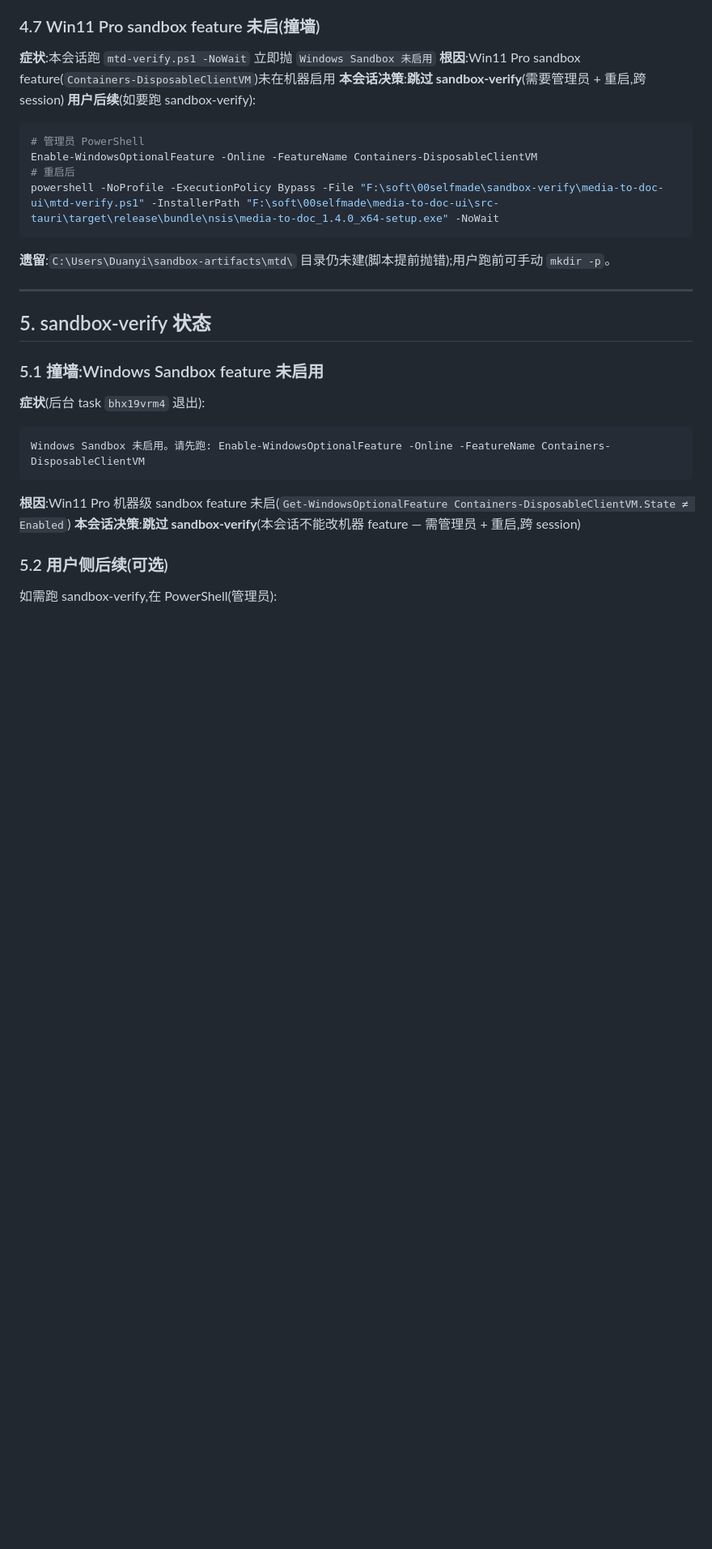
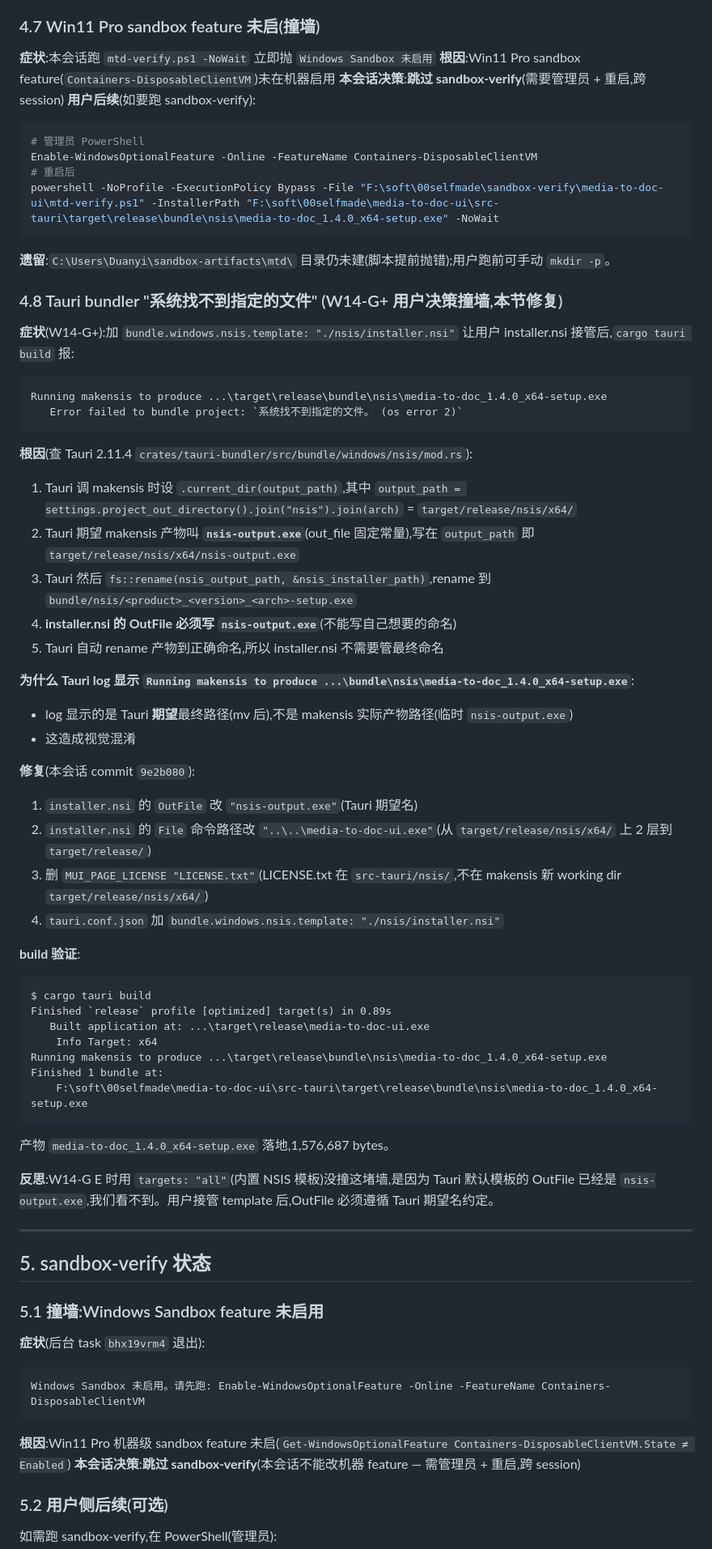
Before and after one commit to kizemo/media-to-doc-ui, a Markdown page: handoff-w14g-e-msi-2026-07-23.md, the part around one of its changes. Shown at 81% size. Rendered like a GitHub page; blank space fills up the shorter version.

````diff
--- a/handoff-w14g-e-msi-2026-07-23.md
+++ b/handoff-w14g-e-msi-2026-07-23.md
@@ -146,6 +150,44 @@ powershell -NoProfile -ExecutionPolicy Bypass -File "F:\soft\00selfmade\sandbox-
 ```
 **遗留**:`C:\Users\Duanyi\sandbox-artifacts\mtd\` 目录仍未建(脚本提前抛错);用户跑前可手动 `mkdir -p`。
 
+### 4.8 Tauri bundler "系统找不到指定的文件" (W14-G+ 用户决策撞墙,本节修复)
+
+**症状**(W14-G+):加 `bundle.windows.nsis.template: "./nsis/installer.nsi"` 让用户 installer.nsi 接管后,`cargo tauri build` 报:
+```
+Running makensis to produce ...\target\release\bundle\nsis\media-to-doc_1.4.0_x64-setup.exe
+   Error failed to bundle project: `系统找不到指定的文件。 (os error 2)`
+```
+**根因**(查 Tauri 2.11.4 `crates/tauri-bundler/src/bundle/windows/nsis/mod.rs`):
+1. Tauri 调 makensis 时设 `.current_dir(output_path)`,其中 `output_path = settings.project_out_directory().join("nsis").join(arch)` = `target/release/nsis/x64/`
+2. Tauri 期望 makensis 产物叫 **`nsis-output.exe`**(out_file 固定常量),写在 `output_path` 即 `target/release/nsis/x64/nsis-output.exe`
+3. Tauri 然后 `fs::rename(nsis_output_path, &nsis_installer_path)`,rename 到 `bundle/nsis/<product>_<version>_<arch>-setup.exe`
+4. **installer.nsi 的 OutFile 必须写 `nsis-output.exe`**(不能写自己想要的命名)
+5. Tauri 自动 rename 产物到正确命名,所以 installer.nsi 不需要管最终命名
+
+**为什么 Tauri log 显示 `Running makensis to produce ...\bundle\nsis\media-to-doc_1.4.0_x64-setup.exe`**:
+- log 显示的是 Tauri **期望**最终路径(mv 后),不是 makensis 实际产物路径(临时 `nsis-output.exe`)
+- 这造成视觉混淆
+
+**修复**(本会话 commit `9e2b080`):
+1. `installer.nsi` 的 `OutFile` 改 `"nsis-output.exe"`(Tauri 期望名)
+2. `installer.nsi` 的 `File` 命令路径改 `"..\..\media-to-doc-ui.exe"`(从 `target/release/nsis/x64/` 上 2 层到 `target/release/`)
+3. 删 `MUI_PAGE_LICENSE "LICENSE.txt"`(LICENSE.txt 在 `src-tauri/nsis/`,不在 makensis 新 working dir `target/release/nsis/x64/`)
+4. `tauri.conf.json` 加 `bundle.windows.nsis.template: "./nsis/installer.nsi"`
+
+**build 验证**:
+```
+$ cargo tauri build
+Finished `release` profile [optimized] target(s) in 0.89s
+   Built application at: ...\target\release\media-to-doc-ui.exe
+    Info Target: x64
+Running makensis to produce ...\target\release\bundle\nsis\media-to-doc_1.4.0_x64-setup.exe
+Finished 1 bundle at:
+    F:\soft\00selfmade\media-to-doc-ui\src-tauri\target\release\bundle\nsis\media-to-doc_1.4.0_x64-setup.exe
+```
+产物 `media-to-doc_1.4.0_x64-setup.exe` 落地,1,576,687 bytes。
+
+**反思**:W14-G E 时用 `targets: "all"`(内置 NSIS 模板)没撞这堵墙,是因为 Tauri 默认模板的 OutFile 已经是 `nsis-output.exe`,我们看不到。用户接管 template 后,OutFile 必须遵循 Tauri 期望名约定。
+
 ---
 
 ## 5. sandbox-verify 状态
````
Also changed, not shown: other parts of handoff-w14g-e-msi-2026-07-23.md (+69 -13 lines).
